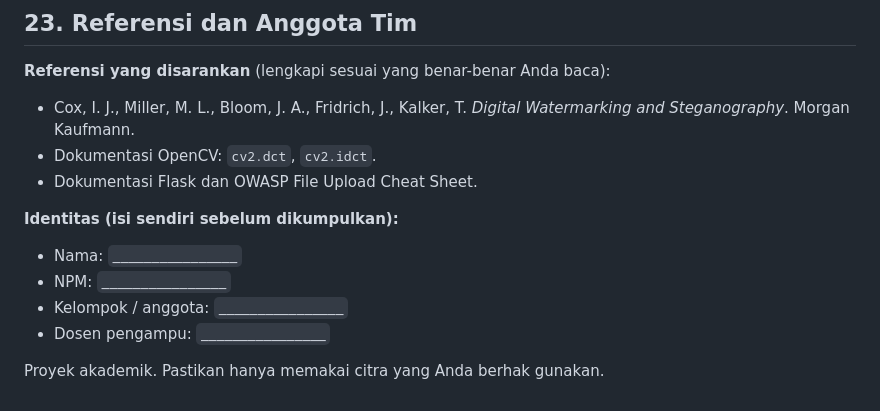
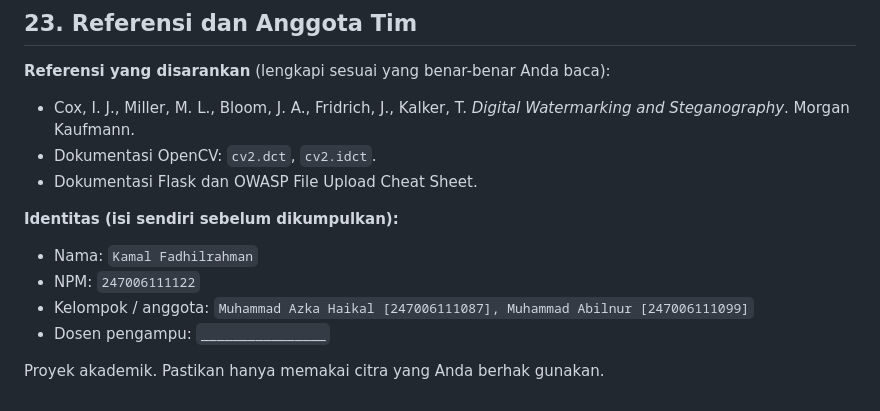
Before and after one commit to Kamal-Fadhilrahman-informatika-24/digital-watermarking, a Markdown page: README.md, the part around the change. Rendered like a GitHub page.

Commit message:
Lengkapi identitas anggota dan referensi dosen di README

```diff
--- a/README.md
+++ b/README.md
@@ -303,9 +303,9 @@ Kunci di berkas test adalah kunci uji (dummy), bukan secret asli.
 
 **Identitas (isi sendiri sebelum dikumpulkan):**
 
-- Nama: `________________`
-- NPM: `________________`
-- Kelompok / anggota: `________________`
+- Nama: `Kamal Fadhilrahman`
+- NPM: `247006111122`
+- Kelompok / anggota: `Muhammad Azka Haikal [247006111087], Muhammad Abilnur [247006111099]`
 - Dosen pengampu: `________________`
 
 Proyek akademik. Pastikan hanya memakai citra yang Anda berhak gunakan.
```
